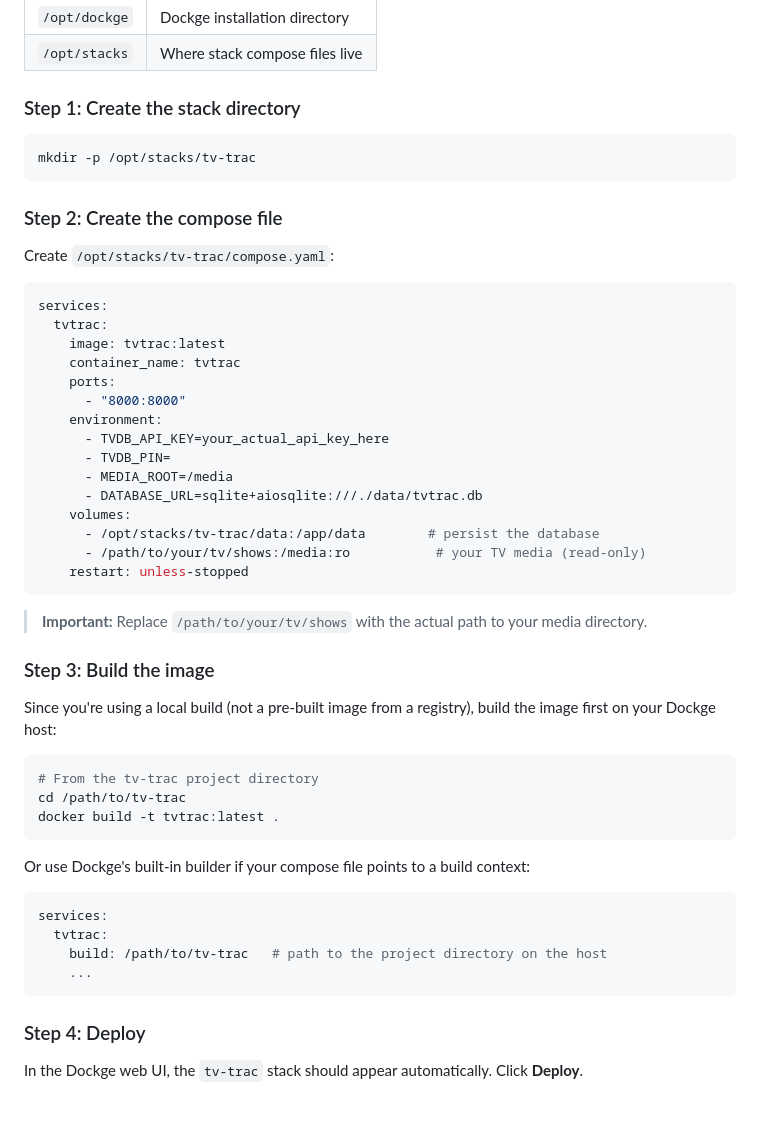
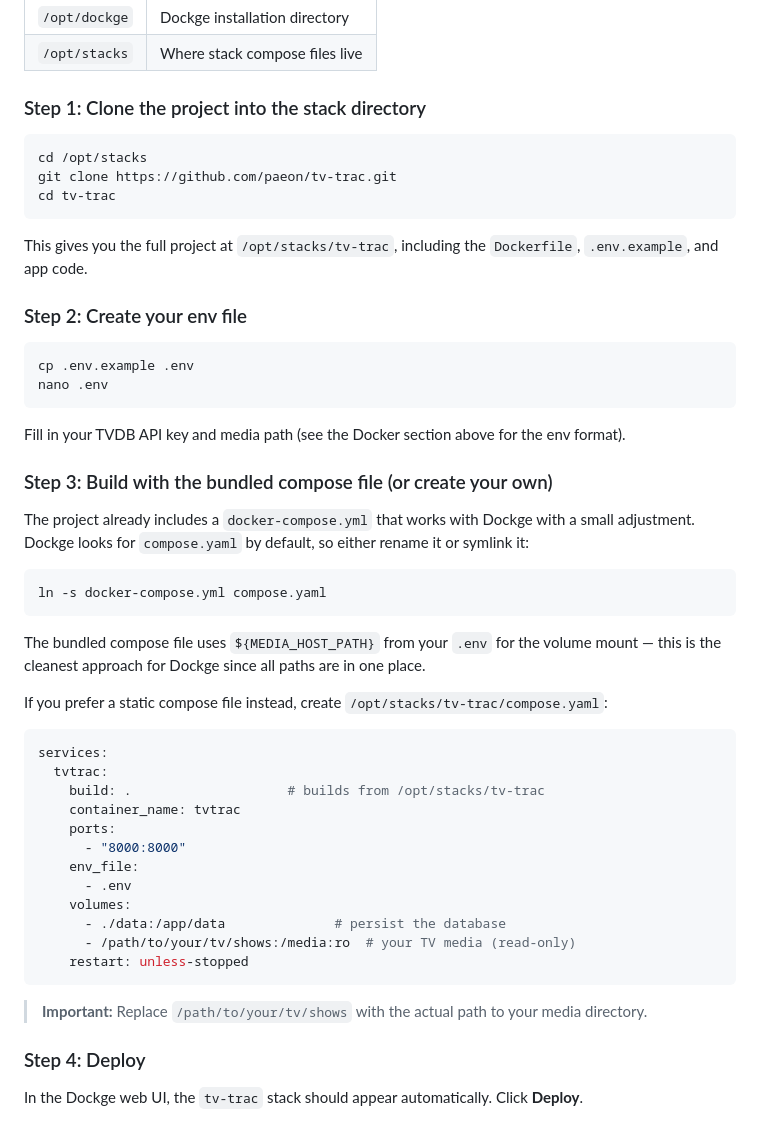
Before and after one commit to paeon/tv-trac, a Markdown page: README.md, the part around the change. GitHub-like rendering.

Commit message:
Clarify Dockge setup: clone into /opt/stacks

````diff
--- a/README.md
+++ b/README.md
@@ -93,54 +93,53 @@ docker compose up -d
 | `/opt/dockge` | Dockge installation directory |
 | `/opt/stacks` | Where stack compose files live |
 
-### Step 1: Create the stack directory
+### Step 1: Clone the project into the stack directory
 
 ```bash
-mkdir -p /opt/stacks/tv-trac
+cd /opt/stacks
+git clone https://github.com/paeon/tv-trac.git
+cd tv-trac
 ```
 
-### Step 2: Create the compose file
+This gives you the full project at `/opt/stacks/tv-trac`, including the `Dockerfile`, `.env.example`, and app code.
 
-Create `/opt/stacks/tv-trac/compose.yaml`:
+### Step 2: Create your env file
+
+```bash
+cp .env.example .env
+nano .env
+```
+
+Fill in your TVDB API key and media path (see the Docker section above for the env format).
+
+### Step 3: Build with the bundled compose file (or create your own)
+
+The project already includes a `docker-compose.yml` that works with Dockge with a small adjustment. Dockge looks for `compose.yaml` by default, so either rename it or symlink it:
+
+```bash
+ln -s docker-compose.yml compose.yaml
+```
+
+The bundled compose file uses `${MEDIA_HOST_PATH}` from your `.env` for the volume mount — this is the cleanest approach for Dockge since all paths are in one place.
+
+If you prefer a static compose file instead, create `/opt/stacks/tv-trac/compose.yaml`:
 
 ```yaml
 services:
   tvtrac:
-    image: tvtrac:latest
+    build: .                    # builds from /opt/stacks/tv-trac
     container_name: tvtrac
     ports:
       - "8000:8000"
-    environment:
-      - TVDB_API_KEY=your_actual_api_key_here
-      - TVDB_PIN=
-      - MEDIA_ROOT=/media
-      - DATABASE_URL=sqlite+aiosqlite:///./data/tvtrac.db
+    env_file:
+      - .env
     volumes:
-      - /opt/stacks/tv-trac/data:/app/data        # persist the database
-      - /path/to/your/tv/shows:/media:ro           # your TV media (read-only)
+      - ./data:/app/data              # persist the database
+      - /path/to/your/tv/shows:/media:ro  # your TV media (read-only)
     restart: unless-stopped
 ```
 
 > **Important:** Replace `/path/to/your/tv/shows` with the actual path to your media directory.
-
-### Step 3: Build the image
-
-Since you're using a local build (not a pre-built image from a registry), build the image first on your Dockge host:
-
-```bash
-# From the tv-trac project directory
-cd /path/to/tv-trac
-docker build -t tvtrac:latest .
-```
-
-Or use Dockge's built-in builder if your compose file points to a build context:
-
-```yaml
-services:
-  tvtrac:
-    build: /path/to/tv-trac   # path to the project directory on the host
-    ...
-```
 
 ### Step 4: Deploy
 
````
